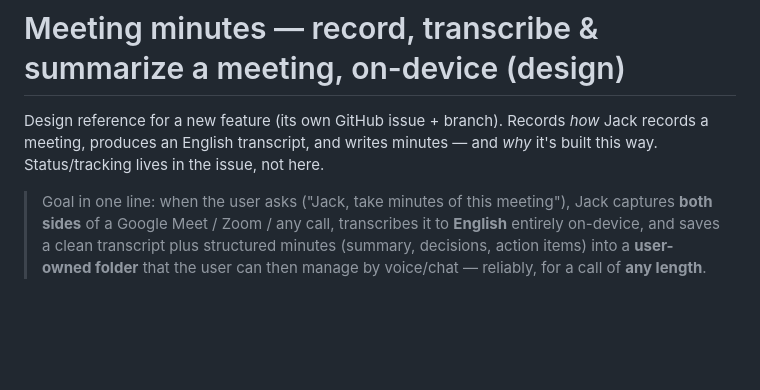
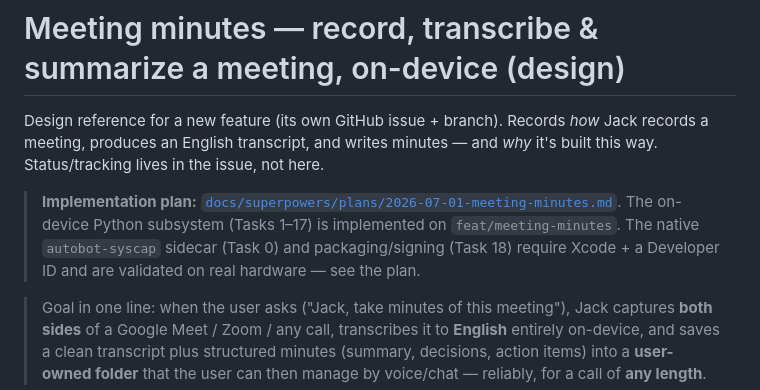
Before and after one commit to mdjakkariya/jacky, a Markdown page: docs/plans/autobot_meeting_minutes_plan.md, the part around the change. Drawn GitHub-style; blank space fills up the shorter version.

Commit message:
docs(meeting): link design reference to implementation plan

```diff
--- a/docs/plans/autobot_meeting_minutes_plan.md
+++ b/docs/plans/autobot_meeting_minutes_plan.md
@@ -3,6 +3,11 @@
 Design reference for a new feature (its own GitHub issue + branch). Records *how*
 Jack records a meeting, produces an English transcript, and writes minutes — and
 *why* it's built this way. Status/tracking lives in the issue, not here.
+
+> **Implementation plan:** [`docs/superpowers/plans/2026-07-01-meeting-minutes.md`](../superpowers/plans/2026-07-01-meeting-minutes.md).
+> The on-device Python subsystem (Tasks 1–17) is implemented on `feat/meeting-minutes`.
+> The native `autobot-syscap` sidecar (Task 0) and packaging/signing (Task 18) require
+> Xcode + a Developer ID and are validated on real hardware — see the plan.
 
 > Goal in one line: when the user asks ("Jack, take minutes of this meeting"),
 > Jack captures **both sides** of a Google Meet / Zoom / any call, transcribes it
```
